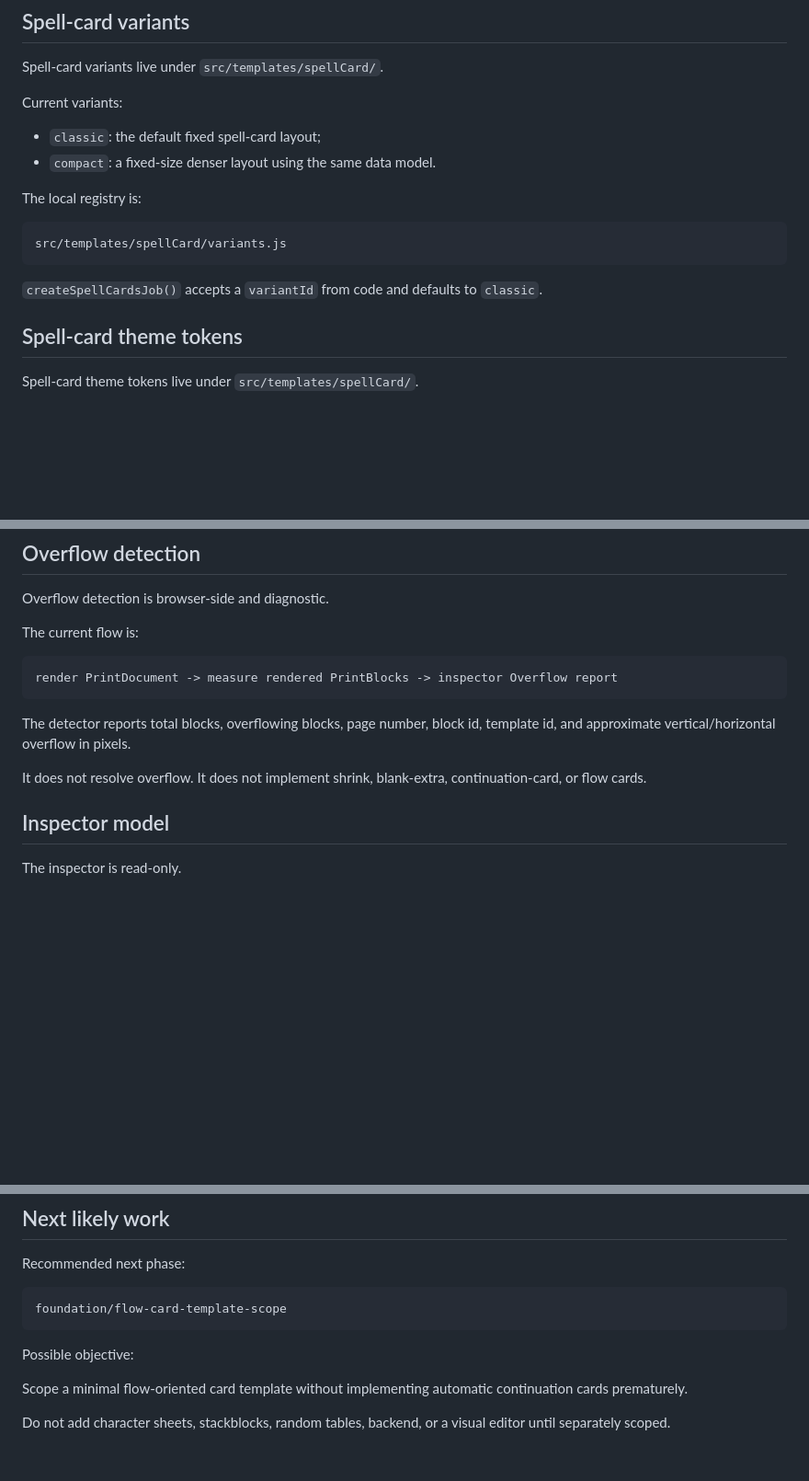
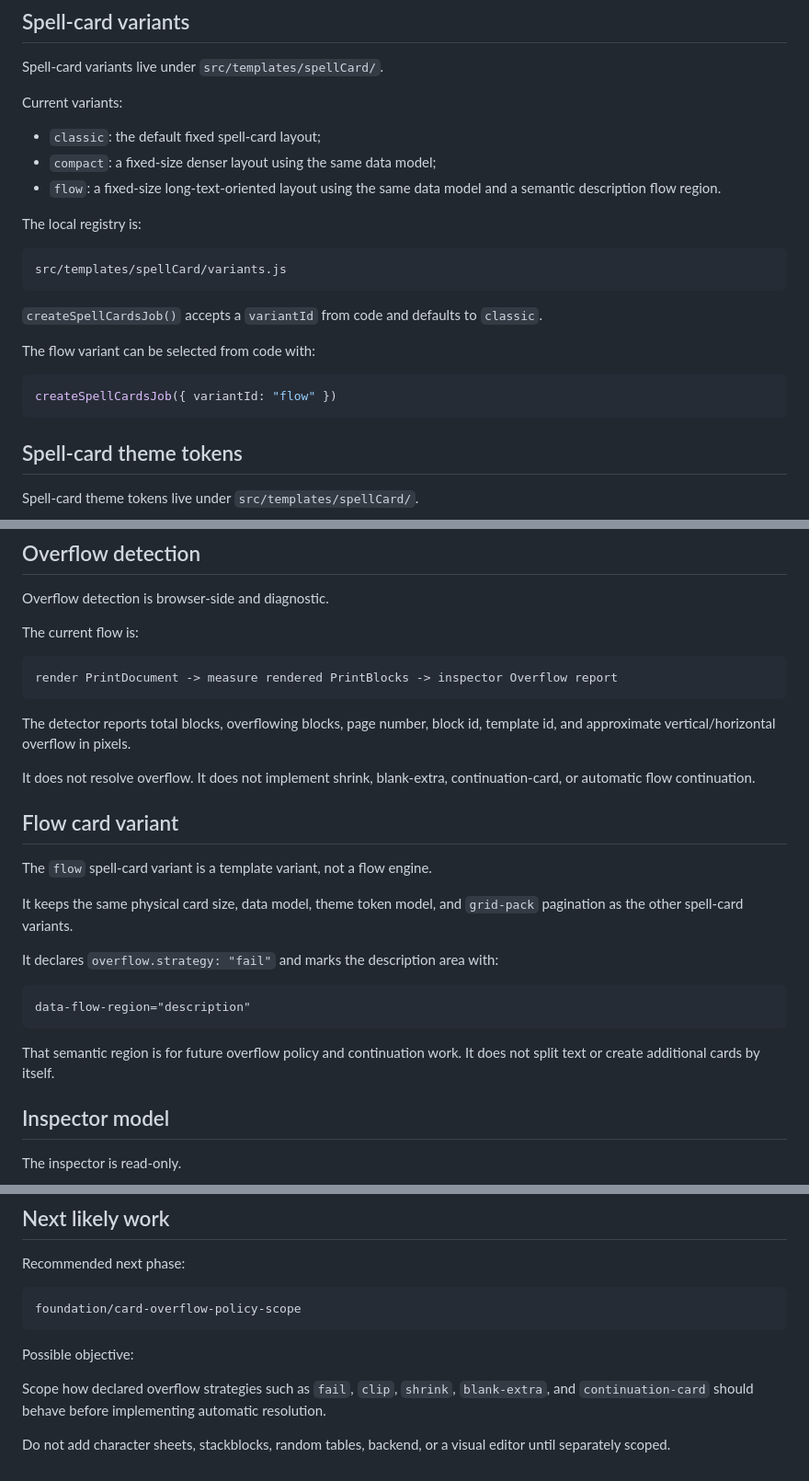
Before and after one commit to WalterDevIn/printable-rpg, a Markdown page: README.md, 3 parts joined by grey strips. Shown at 92% size. Drawn GitHub-style; blank space fills up the shorter version.

Commit message:
docs: document flow spell card variant

````diff
--- a/README.md
+++ b/README.md
@@ -106,7 +107,8 @@ Spell-card variants live under `src/templates/spellCard/`.
 Current variants:
 
 - `classic`: the default fixed spell-card layout;
-- `compact`: a fixed-size denser layout using the same data model.
+- `compact`: a fixed-size denser layout using the same data model;
+- `flow`: a fixed-size long-text-oriented layout using the same data model and a semantic description flow region.
 
 The local registry is:
 
@@ -115,6 +117,12 @@ src/templates/spellCard/variants.js
 ```
 
 `createSpellCardsJob()` accepts a `variantId` from code and defaults to `classic`.
+
+The flow variant can be selected from code with:
+
+```js
+createSpellCardsJob({ variantId: "flow" })
+```
 
 ## Spell-card theme tokens
 
@@ -140,7 +148,21 @@ render PrintDocument -> measure rendered PrintBlocks -> inspector Overflow repor
 
 The detector reports total blocks, overflowing blocks, page number, block id, template id, and approximate vertical/horizontal overflow in pixels.
 
-It does not resolve overflow. It does not implement shrink, blank-extra, continuation-card, or flow cards.
+It does not resolve overflow. It does not implement shrink, blank-extra, continuation-card, or automatic flow continuation.
+
+## Flow card variant
+
+The `flow` spell-card variant is a template variant, not a flow engine.
+
+It keeps the same physical card size, data model, theme token model, and `grid-pack` pagination as the other spell-card variants.
+
+It declares `overflow.strategy: "fail"` and marks the description area with:
+
+```html
+data-flow-region="description"
+```
+
+That semantic region is for future overflow policy and continuation work. It does not split text or create additional cards by itself.
 
 ## Inspector model
 
@@ -185,11 +207,11 @@ See `TWO_STEP_AI_DEVELOPMENT.md`.
 Recommended next phase:
 
 ```text
-foundation/flow-card-template-scope
+foundation/card-overflow-policy-scope
 ```
 
 Possible objective:
 
-Scope a minimal flow-oriented card template without implementing automatic continuation cards prematurely.
+Scope how declared overflow strategies such as `fail`, `clip`, `shrink`, `blank-extra`, and `continuation-card` should behave before implementing automatic resolution.
 
 Do not add character sheets, stackblocks, random tables, backend, or a visual editor until separately scoped.
````
Also changed, not shown: other parts of README.md (+3 -2 lines).
